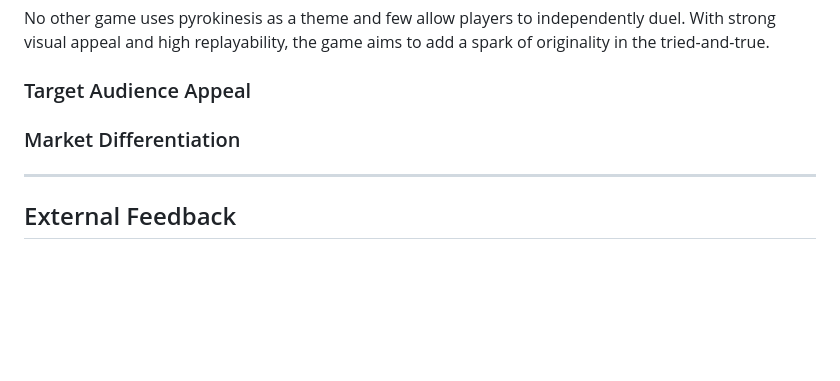
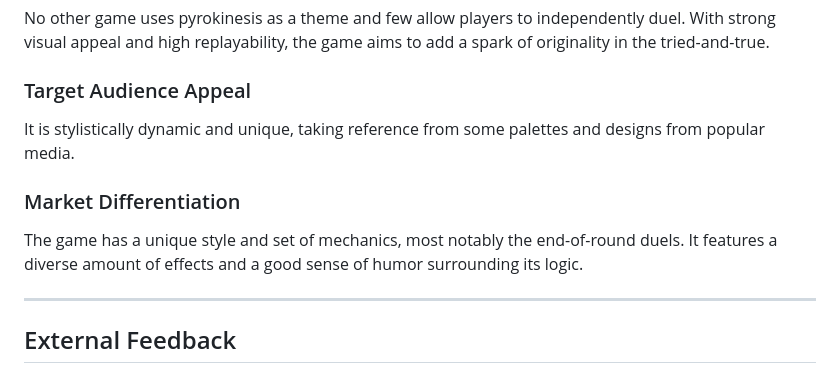
Before and after one commit to JMNJIT/jm2353-IT265-002, a Markdown page: docs/Design-Treatment.md, the part around one of its changes. GitHub-like rendering; blank space fills up the shorter version.

```diff
--- a/docs/Design-Treatment.md
+++ b/docs/Design-Treatment.md
@@ -314,12 +321,14 @@ No other game uses pyrokinesis as a theme and few allow players to independently
 Explain how the game connects with its intended audience.
 What elements make it particularly appealing to them?
 -->
+It is stylistically dynamic and unique, taking reference from some palettes and designs from popular media.
 
 ### Market Differentiation
 <!--
 Describe what makes this game unique in the current gaming market.
 Compare it to similar games and highlight key advantages.
 -->
+The game has a unique style and set of mechanics, most notably the end-of-round duels. It features a diverse amount of effects and a good sense of humor surrounding its logic.
 
 ---
 
```
Also changed, not shown: other parts of docs/Design-Treatment.md (+7 -0 lines).
